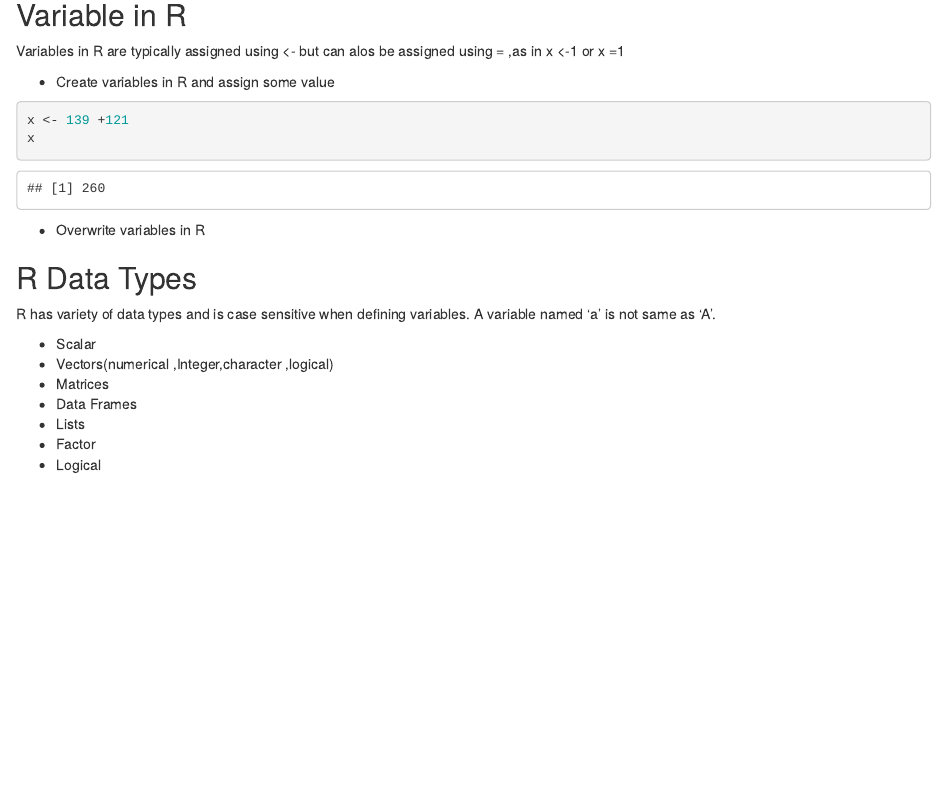
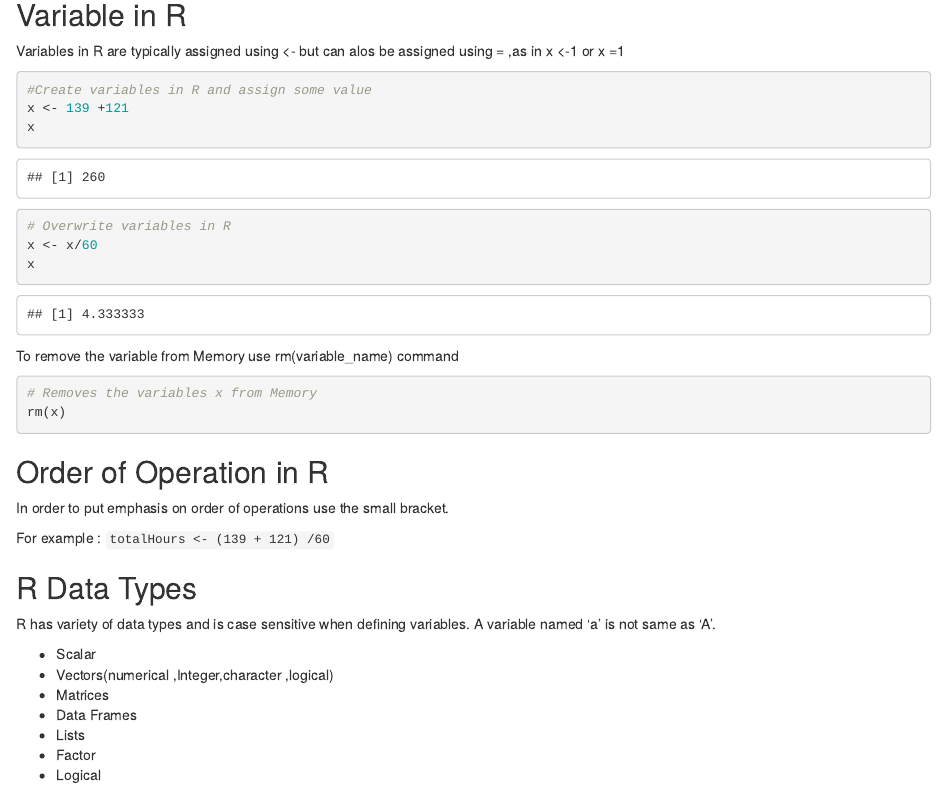
Before and after one commit to nitendragautam/RLanguage, an R Markdown document (rtutorials/data-types-and-variables.Rmd): the page in a window 1100 px wide, from 140 px down. Rendered offline with R 4.5, knitr and Pandoc, with nearby package versions; drawn as R Markdown's standard HTML page in place of the format the file asks for.

Commit message:
Added content on variables in R

````diff
--- a/rtutorials/data-types-and-variables.Rmd
+++ b/rtutorials/data-types-and-variables.Rmd
@@ -20,18 +20,31 @@ knitr::opts_chunk$set(echo = TRUE)
 Variables in R are typically assigned using <- but can alos be assigned using = ,as in x <-1 or x =1
 
 
-* Create variables in R and assign some value
+```{r}
 
-```{r}
+#Create variables in R and assign some value
 x <- 139 +121
+x
+
+# Overwrite variables in R
+x <- x/60
 x
 ```
 
+To remove the variable from Memory use rm(variable_name) command
 
-* Overwrite variables in R
+```{r}
+
+# Removes the variables x from Memory
+rm(x)
+```
 
 
+## Order of Operation in R
 
+In order to put emphasis on order of operations use the small bracket.
+
+For example : ```totalHours <- (139 + 121) /60```
 
 
 
````
Also changed, not shown: rtutorials/data-types-and-variables.html.
